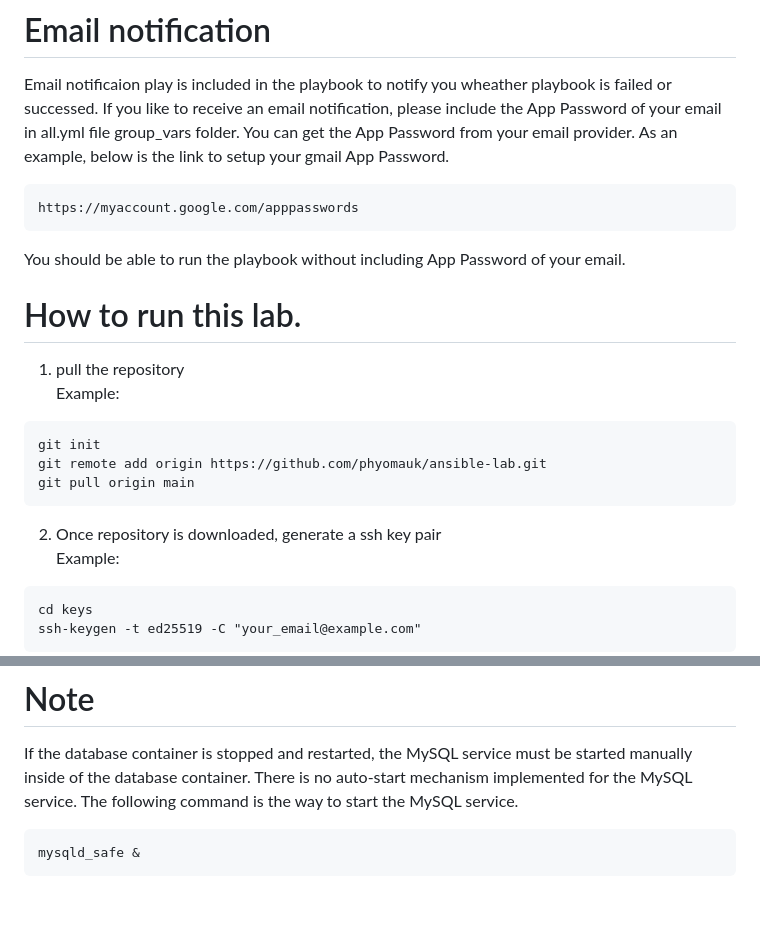
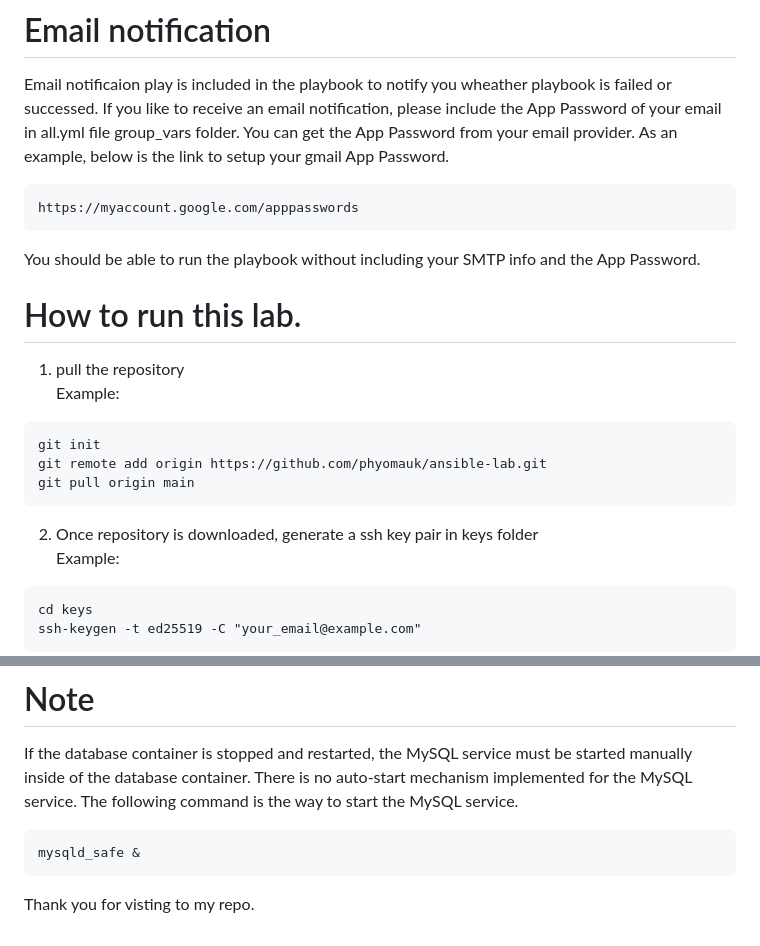
Before and after one commit to phyomauk/ansible-lab, a Markdown page: README.md, 2 parts joined by grey strips. Rendered like a GitHub page; blank space fills up the shorter version.

````diff
--- a/README.md
+++ b/README.md
@@ -103,7 +103,7 @@ Email notificaion play is included in the playbook to notify you wheather playbo
 ```
 https://myaccount.google.com/apppasswords
 ```
-You should be able to run the playbook without including App Password of your email.
+You should be able to run the playbook without including your SMTP info and the App Password.
 # How to run this lab.
 
 1. pull the repository <br />
@@ -114,7 +114,7 @@ git remote add origin https://github.com/phyomauk/ansible-lab.git
 git pull origin main
 ```
 
-2. Once repository is downloaded, generate a ssh key pair <br />
+2. Once repository is downloaded, generate a ssh key pair in keys folder<br />
 Example:
 ```
 cd keys
@@ -188,3 +188,4 @@ If the database container is stopped and restarted, the MySQL service must be st
 ```
 mysqld_safe &
 ```
+Thank you for visting to my repo.
````
